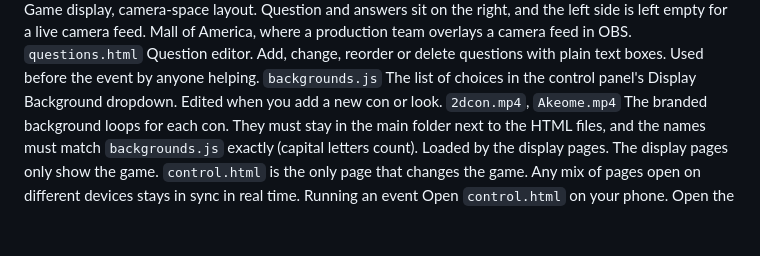
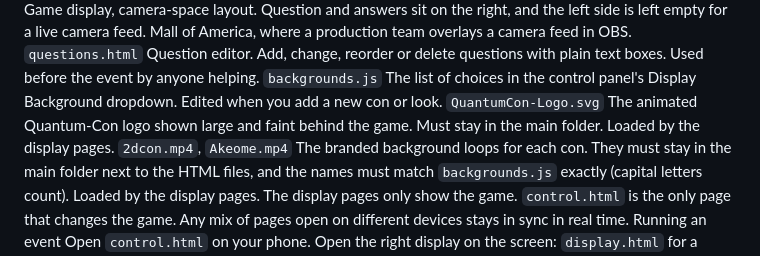
Before and after one commit to aepperson85/fandom-feud, a Markdown page: README.md, the part around the change. Drawn GitHub-style; blank space fills up the shorter version.

```diff
--- a/README.md
+++ b/README.md
@@ -9,6 +9,7 @@ File	What it is	Where it's used
 `streaming.html`	Game display, camera-space layout. Question and answers sit on the right, and the left side is left empty for a live camera feed.	Mall of America, where a production team overlays a camera feed in OBS.
 `questions.html`	Question editor. Add, change, reorder or delete questions with plain text boxes.	Used before the event by anyone helping.
 `backgrounds.js`	The list of choices in the control panel's Display Background dropdown.	Edited when you add a new con or look.
+`QuantumCon-Logo.svg`	The animated Quantum-Con logo shown large and faint behind the game. Must stay in the main folder.	Loaded by the display pages.
 `2dcon.mp4`, `Akeome.mp4`	The branded background loops for each con. They must stay in the main folder next to the HTML files, and the names must match `backgrounds.js` exactly (capital letters count).	Loaded by the display pages.
 The display pages only show the game. `control.html` is the only page that changes the game. Any mix of pages open on different devices stays in sync in real time.
 Running an event
```
